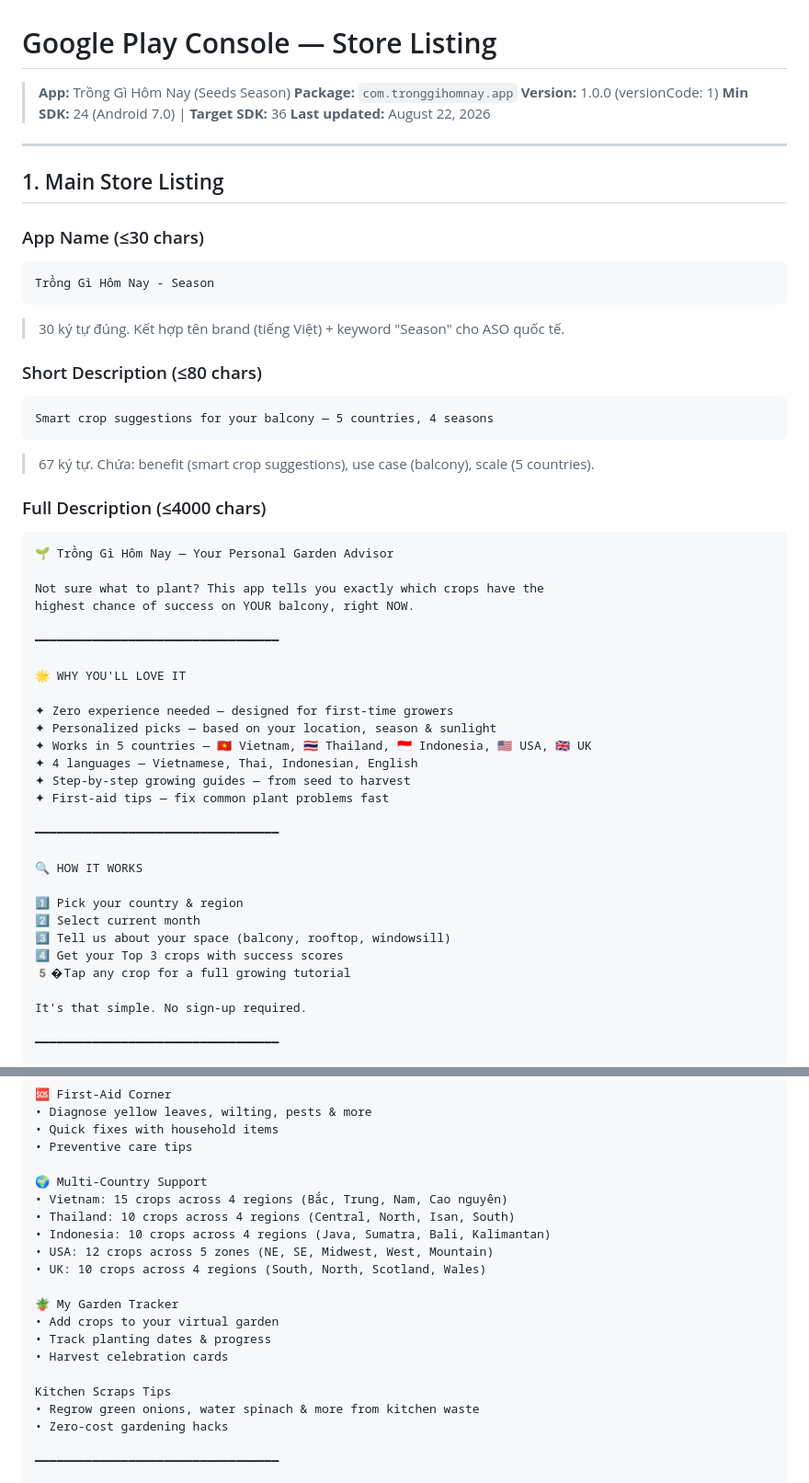
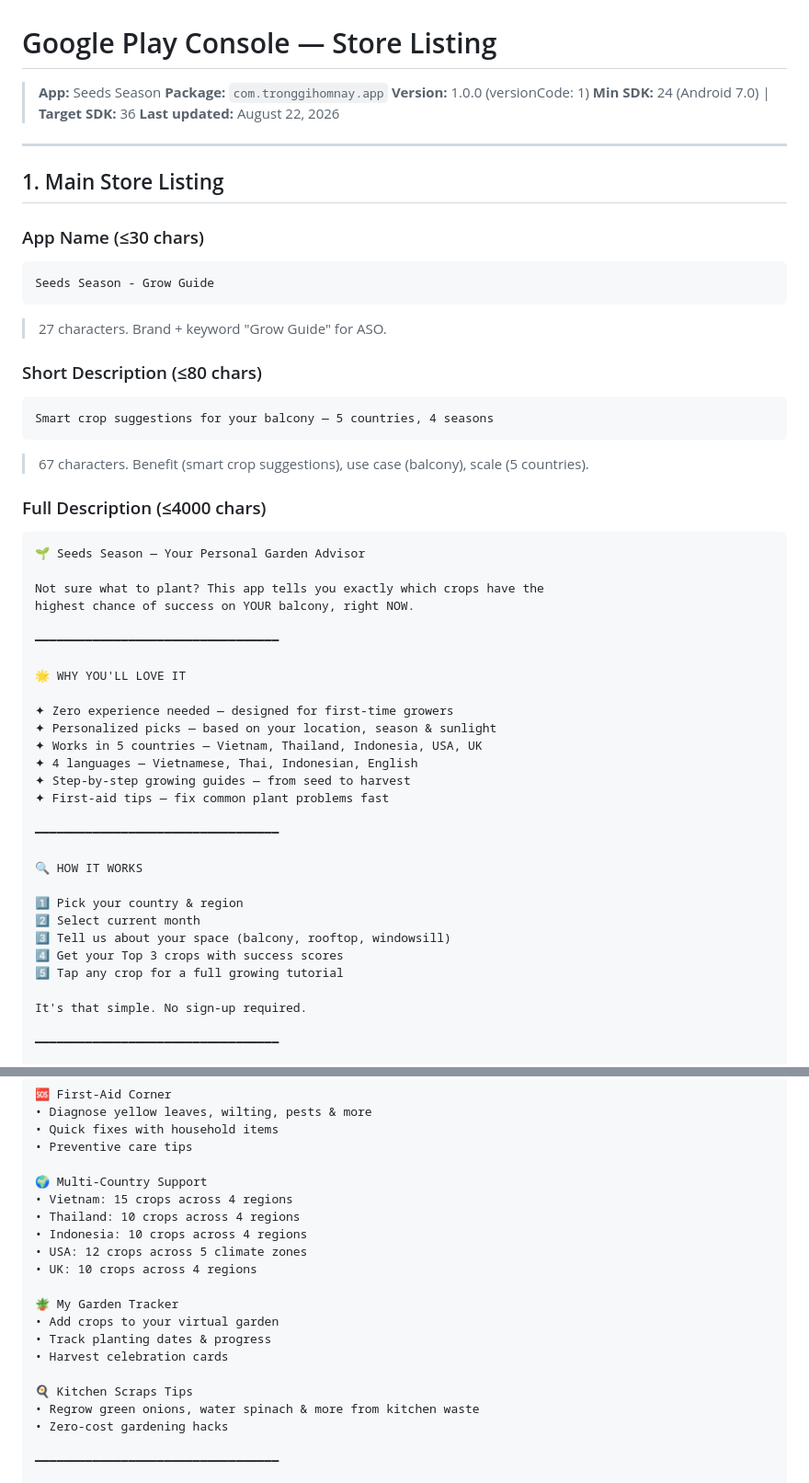
Before and after one commit to hoangsoft90/seeds_season, a Markdown page: chplay.md, 2 parts joined by grey strips. Shown at 92% size. Rendered like a GitHub page.

````diff
--- a/chplay.md
+++ b/chplay.md
@@ -1,6 +1,6 @@
 # Google Play Console — Store Listing
 
-> **App:** Trồng Gì Hôm Nay (Seeds Season)
+> **App:** Seeds Season
 > **Package:** `com.tronggihomnay.app`
 > **Version:** 1.0.0 (versionCode: 1)
 > **Min SDK:** 24 (Android 7.0) | **Target SDK:** 36
@@ -13,10 +13,10 @@
 ### App Name (≤30 chars)
 
 ```
-Trồng Gì Hôm Nay - Season
+Seeds Season - Grow Guide
 ```
 
-> 30 ký tự đúng. Kết hợp tên brand (tiếng Việt) + keyword "Season" cho ASO quốc tế.
+> 27 characters. Brand + keyword "Grow Guide" for ASO.
 
 ### Short Description (≤80 chars)
 
@@ -24,12 +24,12 @@ Trồng Gì Hôm Nay - Season
 Smart crop suggestions for your balcony — 5 countries, 4 seasons
 ```
 
-> 67 ký tự. Chứa: benefit (smart crop suggestions), use case (balcony), scale (5 countries).
+> 67 characters. Benefit (smart crop suggestions), use case (balcony), scale (5 countries).
 
 ### Full Description (≤4000 chars)
 
-```markdown
-🌱 Trồng Gì Hôm Nay — Your Personal Garden Advisor
+```
+🌱 Seeds Season — Your Personal Garden Advisor
 
 Not sure what to plant? This app tells you exactly which crops have the
 highest chance of success on YOUR balcony, right NOW.
@@ -40,7 +40,7 @@ highest chance of success on YOUR balcony, right NOW.
 
 ✦ Zero experience needed — designed for first-time growers
 ✦ Personalized picks — based on your location, season & sunlight
-✦ Works in 5 countries — 🇻🇳 Vietnam, 🇹🇭 Thailand, 🇮🇩 Indonesia, 🇺🇸 USA, 🇬🇧 UK
+✦ Works in 5 countries — Vietnam, Thailand, Indonesia, USA, UK
 ✦ 4 languages — Vietnamese, Thai, Indonesian, English
 ✦ Step-by-step growing guides — from seed to harvest
 ✦ First-aid tips — fix common plant problems fast
@@ -53,7 +53,7 @@ highest chance of success on YOUR balcony, right NOW.
 2️⃣ Select current month
 3️⃣ Tell us about your space (balcony, rooftop, windowsill)
 4️⃣ Get your Top 3 crops with success scores
-5️�Tap any crop for a full growing tutorial
+5️⃣ Tap any crop for a full growing tutorial
 
 It's that simple. No sign-up required.
 
@@ -78,18 +78,18 @@ It's that simple. No sign-up required.
 • Preventive care tips
 
 🌍 Multi-Country Support
-• Vietnam: 15 crops across 4 regions (Bắc, Trung, Nam, Cao nguyên)
-• Thailand: 10 crops across 4 regions (Central, North, Isan, South)
-• Indonesia: 10 crops across 4 regions (Java, Sumatra, Bali, Kalimantan)
-• USA: 12 crops across 5 zones (NE, SE, Midwest, West, Mountain)
-• UK: 10 crops across 4 regions (South, North, Scotland, Wales)
+• Vietnam: 15 crops across 4 regions
+• Thailand: 10 crops across 4 regions
+• Indonesia: 10 crops across 4 regions
+• USA: 12 crops across 5 climate zones
+• UK: 10 crops across 4 regions
 
 🪴 My Garden Tracker
 • Add crops to your virtual garden
 • Track planting dates & progress
 • Harvest celebration cards
 
-Kitchen Scraps Tips
+🍳 Kitchen Scraps Tips
 • Regrow green onions, water spinach & more from kitchen waste
 • Zero-cost gardening hacks
 
````
Also changed, not shown: other parts of chplay.md (+25 -25 lines).
